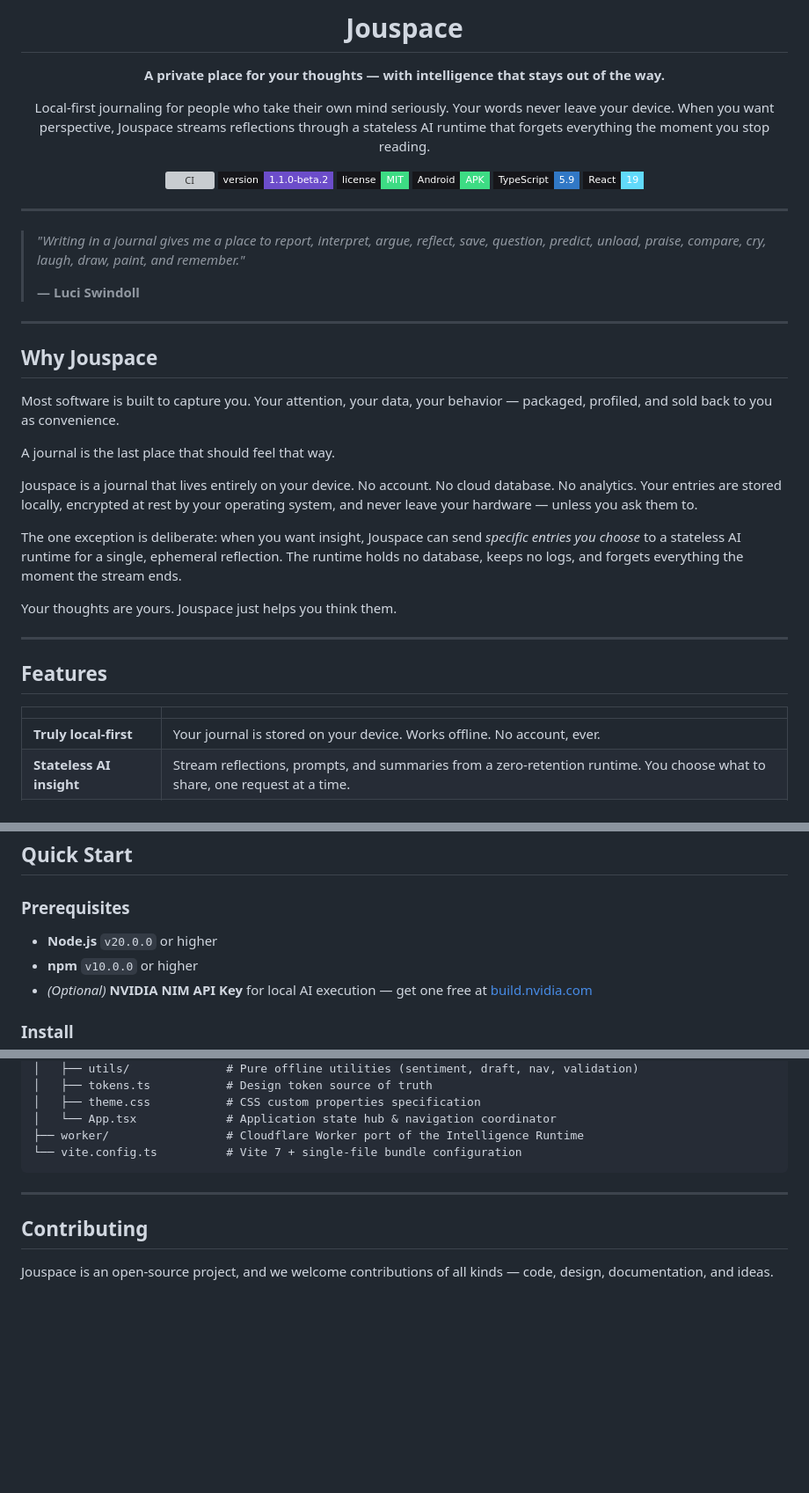
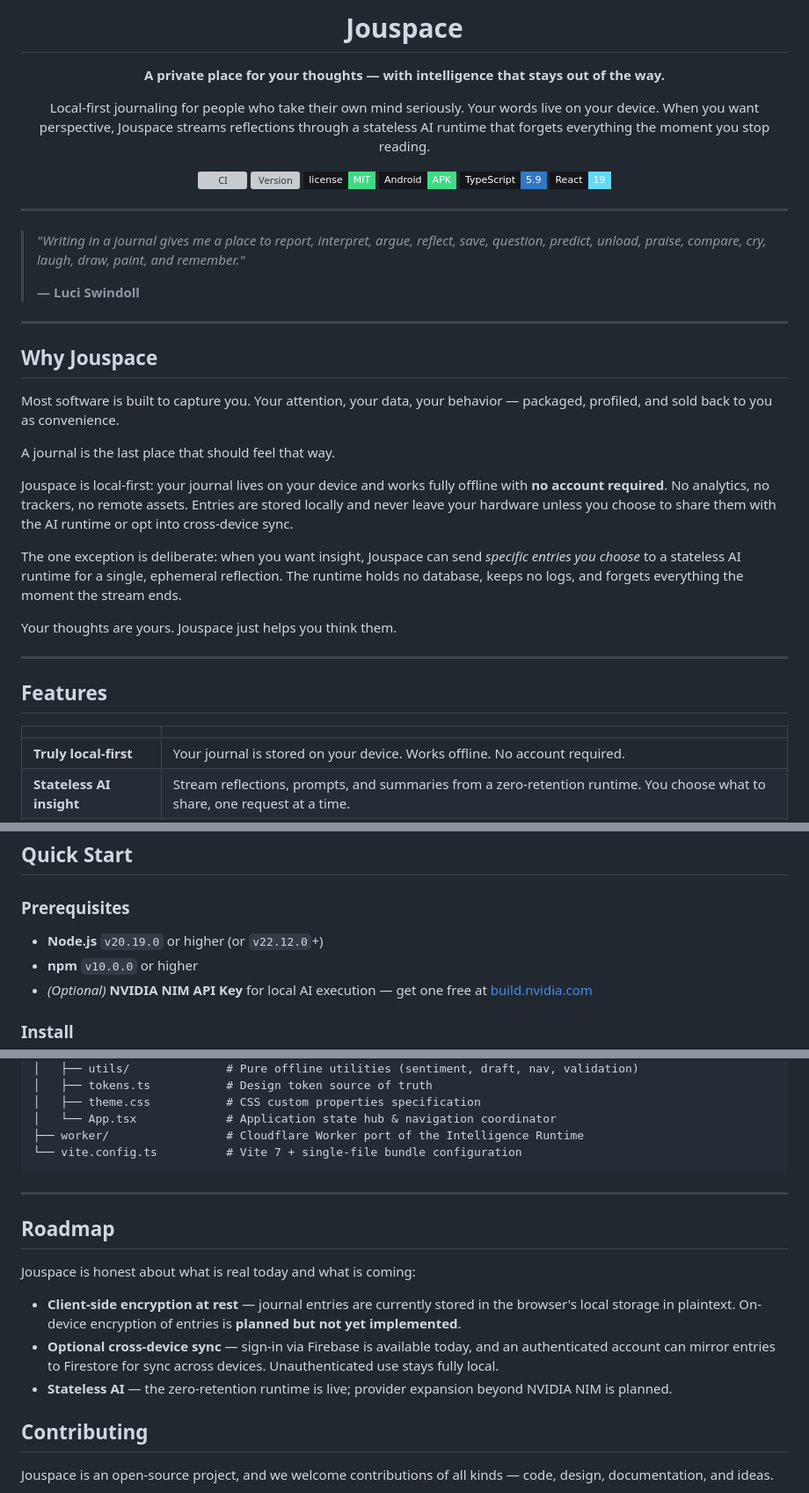
Before and after one commit to datascyther/Jouspace, a Markdown page: README.md, 3 parts joined by grey strips. Shown at 88% size. GitHub-like rendering; badges without logos; blank space fills up the shorter version; grey boxes are pictures that could not be loaded.

Commit message:
docs: audit README for factual accuracy
- Drop false 'encrypted at rest' claim; entries are plaintext localStorage
- Reword 'No account / No cloud database' to accurate opt-in framing
- Add Roadmap section separating shipped features from planned work
- Fix Node prerequisite (Vite 7 requires 20.19+, not 20.0.0)
- Fix version badge double-dash (1.1.0--beta.2 -> 1.1.0-beta.2)
- Add missing /api/ai/memory endpoint to capabilities table

```diff
--- a/README.md
+++ b/README.md
@@ -6,11 +6,11 @@
 **A private place for your thoughts — with intelligence that stays out of the way.**
 
 
-Local-first journaling for people who take their own mind seriously. Your words never leave your device. When you want perspective, Jouspace streams reflections through a stateless AI runtime that forgets everything the moment you stop reading.
+Local-first journaling for people who take their own mind seriously. Your words live on your device. When you want perspective, Jouspace streams reflections through a stateless AI runtime that forgets everything the moment you stop reading.
 
 <p>
   <a href="https://github.com/datascyther/Jouspace/actions"><img src="https://img.shields.io/github/actions/workflow/status/datascyther/Jouspace/ci.yml?branch=main&style=flat-square&label=CI&labelColor=16161A" alt="CI"></a>
-  <a href="https://github.com/datascyther/Jouspace/releases"><img src="https://img.shields.io/badge/version-1.1.0--beta.2-6C4DCA?style=flat-square&labelColor=16161A" alt="Version"></a>
+  <a href="https://github.com/datascyther/Jouspace/releases"><img src="https://img.shields.io/badge/version-1.1.0-beta.2-6C4DCA?style=flat-square&labelColor=16161A" alt="Version"></a>
   <a href="LICENSE"><img src="https://img.shields.io/badge/license-MIT-3DDC84?style=flat-square&labelColor=16161A" alt="License"></a>
   <a href="https://github.com/datascyther/Jouspace/releases"><img src="https://img.shields.io/badge/Android-APK-3DDC84?style=flat-square&logo=android&logoColor=white&labelColor=16161A" alt="Android"></a>
   <a href="https://www.typescriptlang.org/"><img src="https://img.shields.io/badge/TypeScript-5.9-3178C6?style=flat-square&logo=typescript&logoColor=white&labelColor=16161A" alt="TypeScript"></a>
@@ -33,7 +33,7 @@ Most software is built to capture you. Your attention, your data, your behavior
 
 A journal is the last place that should feel that way.
 
-Jouspace is a journal that lives entirely on your device. No account. No cloud database. No analytics. Your entries are stored locally, encrypted at rest by your operating system, and never leave your hardware — unless you ask them to.
+Jouspace is local-first: your journal lives on your device and works fully offline with **no account required**. No analytics, no trackers, no remote assets. Entries are stored locally and never leave your hardware unless you choose to share them with the AI runtime or opt into cross-device sync.
 
 The one exception is deliberate: when you want insight, Jouspace can send *specific entries you choose* to a stateless AI runtime for a single, ephemeral reflection. The runtime holds no database, keeps no logs, and forgets everything the moment the stream ends.
 
@@ -45,7 +45,7 @@ Your thoughts are yours. Jouspace just helps you think them.
 
 | | |
 |---|---|
-| **Truly local-first** | Your journal is stored on your device. Works offline. No account, ever. |
+| **Truly local-first** | Your journal is stored on your device. Works offline. No account required. |
 | **Stateless AI insight** | Stream reflections, prompts, and summaries from a zero-retention runtime. You choose what to share, one request at a time. |
 | **A place to think** | A distraction-free composer with ambient sentiment tinting, draft auto-recovery, and typography tuned for long-form reflection. |
 | **Memory threads** | Entries connect into themes over time. Search, filter, and rediscover what you thought you'd forgotten. |
@@ -58,7 +58,7 @@ Your thoughts are yours. Jouspace just helps you think them.
 
 ### Prerequisites
 
-- **Node.js** `v20.0.0` or higher
+- **Node.js** `v20.19.0` or higher (or `v22.12.0`+)
 - **npm** `v10.0.0` or higher
 - *(Optional)* **NVIDIA NIM API Key** for local AI execution — get one free at [build.nvidia.com](https://build.nvidia.com)
 
@@ -181,6 +182,14 @@ jouspace/
 
 ---
 
+## Roadmap
+
+Jouspace is honest about what is real today and what is coming:
+
+- **Client-side encryption at rest** — journal entries are currently stored in the browser's local storage in plaintext. On-device encryption of entries is **planned but not yet implemented**.
+- **Optional cross-device sync** — sign-in via Firebase is available today, and an authenticated account can mirror entries to Firestore for sync across devices. Unauthenticated use stays fully local.
+- **Stateless AI** — the zero-retention runtime is live; provider expansion beyond NVIDIA NIM is planned.
+
 ## Contributing
 
 Jouspace is an open-source project, and we welcome contributions of all kinds — code, design, documentation, and ideas.
```
Also changed, not shown: other parts of README.md (+1 -0 lines).
